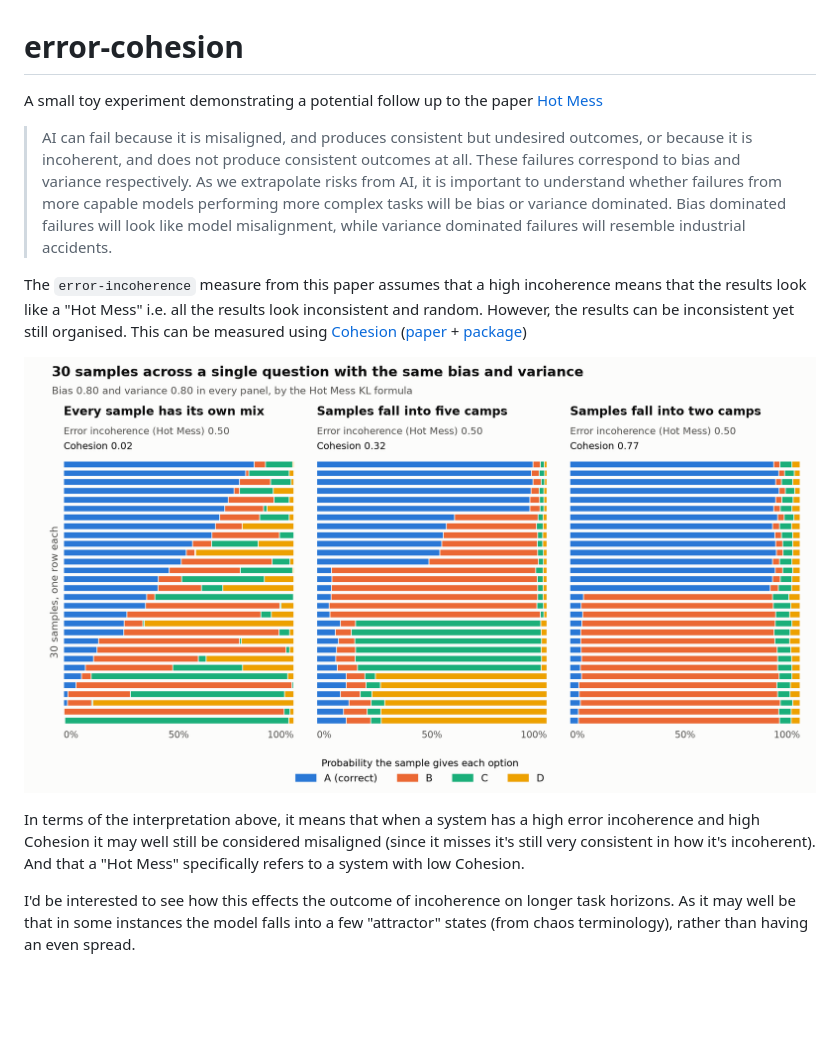
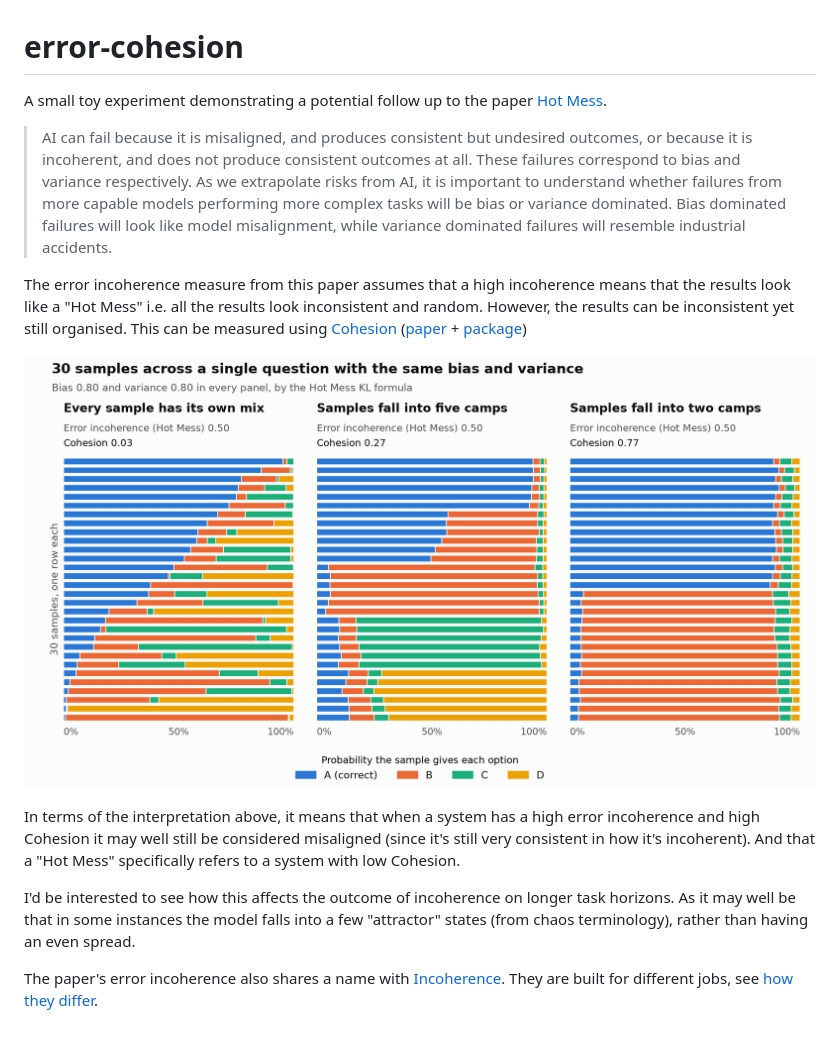
Before and after one commit to timjdavey/error-cohesion, a Markdown page: README.md, the part around the change. Rendered like a GitHub page; pictures changed too: toy/figure.png; blank space fills up the shorter version.

```diff
--- a/README.md
+++ b/README.md
@@ -1,13 +1,15 @@
 # error-cohesion
 
-A small toy experiment demonstrating a potential follow up to the paper [Hot Mess](https://arxiv.org/abs/2601.23045)
+A small toy experiment demonstrating a potential follow up to the paper [Hot Mess](https://arxiv.org/abs/2601.23045).
 
 > AI can fail because it is misaligned, and produces consistent but undesired outcomes, or because it is incoherent, and does not produce consistent outcomes at all. These failures correspond to bias and variance respectively. As we extrapolate risks from AI, it is important to understand whether failures from more capable models performing more complex tasks will be bias or variance dominated. Bias dominated failures will look like model misalignment, while variance dominated failures will resemble industrial accidents.
 
-The `error-incoherence` measure from this paper assumes that a high incoherence means that the results look like a "Hot Mess" i.e. all the results look inconsistent and random. However, the results can be inconsistent yet still organised. This can be measured using [Cohesion](https://timjdavey.com/cohesion/) ([paper](https://doi.org/10.3390/e25121605) + [package](https://github.com/timjdavey/incoherence))
+The error incoherence measure from this paper assumes that a high incoherence means that the results look like a "Hot Mess" i.e. all the results look inconsistent and random. However, the results can be inconsistent yet still organised. This can be measured using [Cohesion](https://timjdavey.com/cohesion/) ([paper](https://doi.org/10.3390/e25121605) + [package](https://github.com/timjdavey/incoherence))
 
 ![Three panels of 30 samples each. The first has a different mix in every row, the second has five camps and the third has two camps. All three have the same error incoherence.](toy/figure.png)
 
-In terms of the interpretation above, it means that when a system has a high error incoherence and high Cohesion it may well still be considered misaligned (since it misses it's still very consistent in how it's incoherent). And that a "Hot Mess" specifically refers to a system with low Cohesion.
+In terms of the interpretation above, it means that when a system has a high error incoherence and high Cohesion it may well still be considered misaligned (since it's still very consistent in how it's incoherent). And that a "Hot Mess" specifically refers to a system with low Cohesion.
 
-I'd be interested to see how this effects the outcome of incoherence on longer task horizons. As it may well be that in some instances the model falls into a few "attractor" states (from chaos terminology), rather than having an even spread.
+I'd be interested to see how this affects the outcome of incoherence on longer task horizons. As it may well be that in some instances the model falls into a few "attractor" states (from chaos terminology), rather than having an even spread.
+
+The paper's error incoherence also shares a name with [Incoherence](https://doi.org/10.3390/e26080683). They are built for different jobs, see [how they differ](compare/README.md).
```
Also changed, not shown: compare/README.md (added, +188 -0 lines), toy/README.md (+18 -19 lines), compare/odd-sample.png (added), compare/other-option.png (added), compare/pool.png (added), compare/wobble.png (added), 7 other files.
